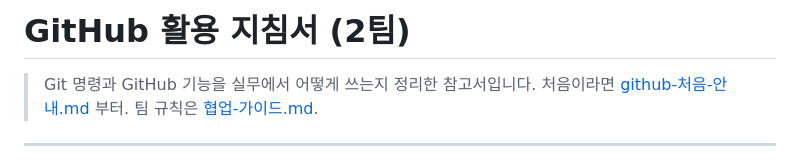
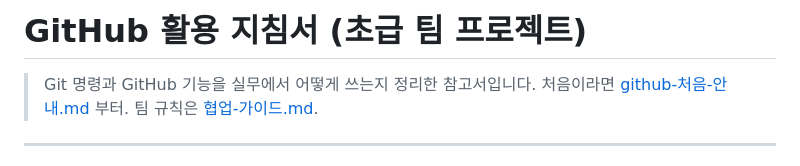
Before and after one commit to rinaking/beginner-team-project, a Markdown page: docs/github-활용-지침서.md, the part around the change. Rendered like a GitHub page.

```diff
--- a/docs/github-활용-지침서.md
+++ b/docs/github-활용-지침서.md
@@ -1,4 +1,4 @@
-# GitHub 활용 지침서 (2팀)
+# GitHub 활용 지침서 (초급 팀 프로젝트)
 
 > Git 명령과 GitHub 기능을 실무에서 어떻게 쓰는지 정리한 참고서입니다.
 > 처음이라면 [github-처음-안내.md](github-처음-안내.md) 부터. 팀 규칙은 [협업-가이드.md](협업-가이드.md).
```
Also changed, not shown: docs/github-처음-안내.md (+1 -1 lines), docs/팀장-가이드.md (+2 -2 lines).
